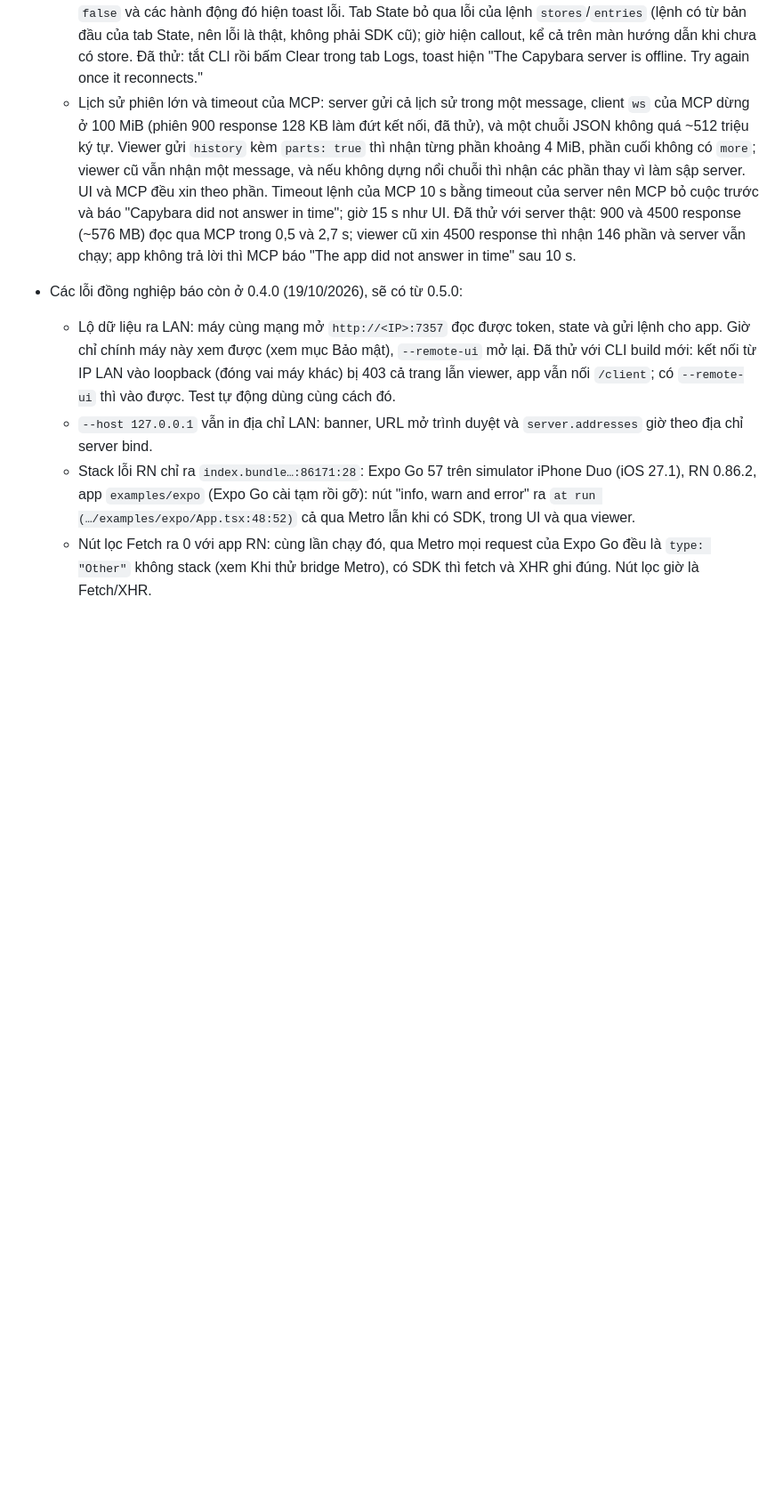
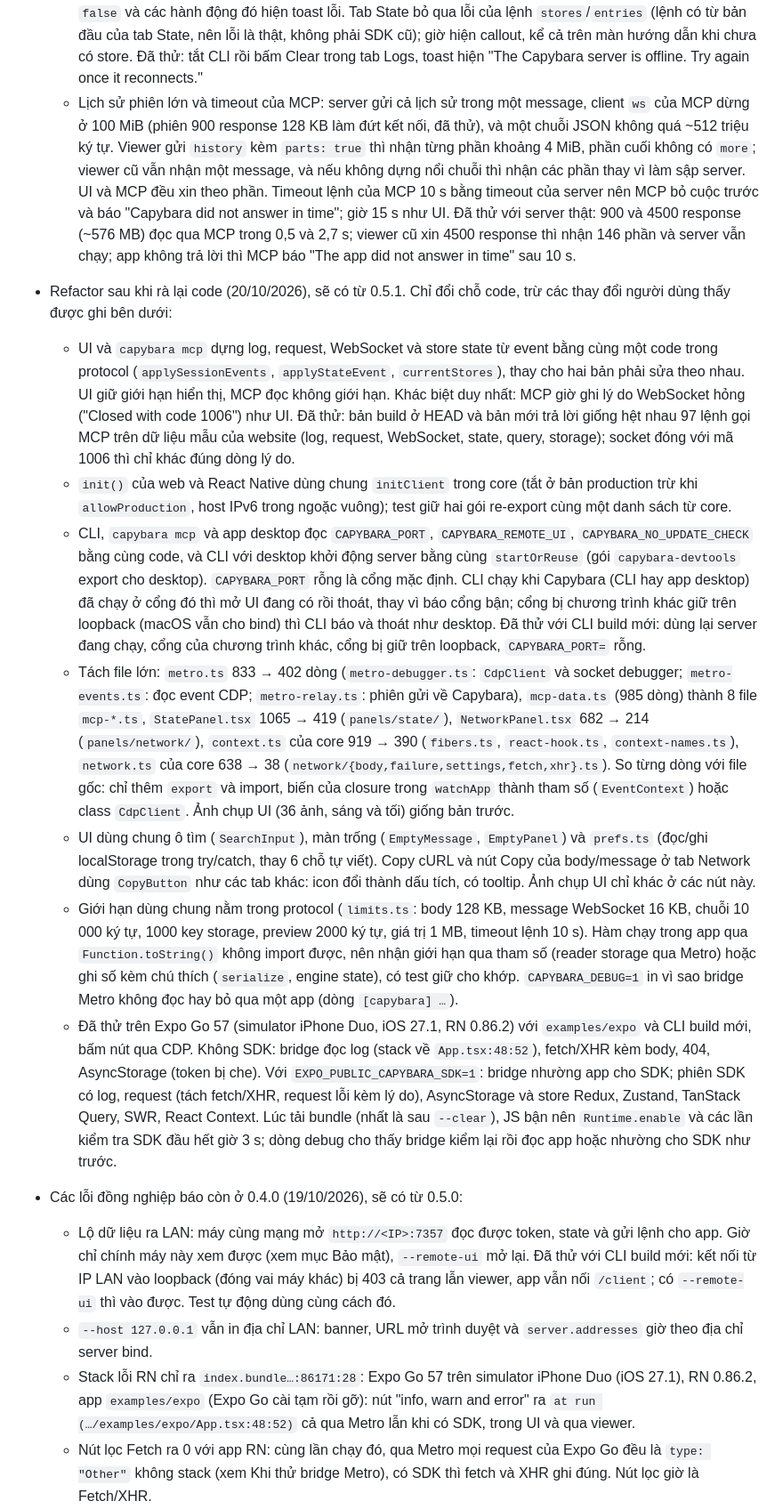
Before and after one commit to lhphuc99/capybara, a Markdown page: docs/PLAN.md, the part around one of its changes. Shown at 89% size. Drawn GitHub-style; blank space fills up the shorter version.

Commit message:
docs(plan): record the refactor round from the code review
One model for the UI and capybara mcp, one initClient, a shared config and server start for the CLI
and the desktop app, the split of the largest files, shared UI pieces and limits, and
CAPYBARA_DEBUG: what changed for users, and what was run to check it, including the Expo example on
an iOS simulator with and without the SDK.

```diff
--- a/docs/PLAN.md
+++ b/docs/PLAN.md
@@ -123,6 +123,15 @@ App (RN / web)                                 Máy dev
   - `stop()` của SDK gỡ patch của thư viện cài sau: XHR, `console` và wrapper AsyncStorage của RN trả lại bản gốc vô điều kiện (fetch, WebSocket, ErrorUtils và shim Redux đã kiểm). Giờ chỉ trả lại khi còn là của mình; wrapper của SDK còn kẹt dưới wrapper khác thì chỉ chuyển tiếp lời gọi, không ghi gì. Test giả lập thư viện bọc sau rồi `stop()`.
   - UI im lặng khi thất bại: `send()` bỏ message khi mất kết nối nên Clear/Remove không làm gì; giờ trả về `false` và các hành động đó hiện toast lỗi. Tab State bỏ qua lỗi của lệnh `stores`/`entries` (lệnh có từ bản đầu của tab State, nên lỗi là thật, không phải SDK cũ); giờ hiện callout, kể cả trên màn hướng dẫn khi chưa có store. Đã thử: tắt CLI rồi bấm Clear trong tab Logs, toast hiện "The Capybara server is offline. Try again once it reconnects."
   - Lịch sử phiên lớn và timeout của MCP: server gửi cả lịch sử trong một message, client `ws` của MCP dừng ở 100 MiB (phiên 900 response 128 KB làm đứt kết nối, đã thử), và một chuỗi JSON không quá ~512 triệu ký tự. Viewer gửi `history` kèm `parts: true` thì nhận từng phần khoảng 4 MiB, phần cuối không có `more`; viewer cũ vẫn nhận một message, và nếu không dựng nổi chuỗi thì nhận các phần thay vì làm sập server. UI và MCP đều xin theo phần. Timeout lệnh của MCP 10 s bằng timeout của server nên MCP bỏ cuộc trước và báo "Capybara did not answer in time"; giờ 15 s như UI. Đã thử với server thật: 900 và 4500 response (~576 MB) đọc qua MCP trong 0,5 và 2,7 s; viewer cũ xin 4500 response thì nhận 146 phần và server vẫn chạy; app không trả lời thì MCP báo "The app did not answer in time" sau 10 s.
+
+- Refactor sau khi rà lại code (20/10/2026), sẽ có từ 0.5.1. Chỉ đổi chỗ code, trừ các thay đổi người dùng thấy được ghi bên dưới:
+  - UI và `capybara mcp` dựng log, request, WebSocket và store state từ event bằng cùng một code trong protocol (`applySessionEvents`, `applyStateEvent`, `currentStores`), thay cho hai bản phải sửa theo nhau. UI giữ giới hạn hiển thị, MCP đọc không giới hạn. Khác biệt duy nhất: MCP giờ ghi lý do WebSocket hỏng ("Closed with code 1006") như UI. Đã thử: bản build ở HEAD và bản mới trả lời giống hệt nhau 97 lệnh gọi MCP trên dữ liệu mẫu của website (log, request, WebSocket, state, query, storage); socket đóng với mã 1006 thì chỉ khác đúng dòng lý do.
+  - `init()` của web và React Native dùng chung `initClient` trong core (tắt ở bản production trừ khi `allowProduction`, host IPv6 trong ngoặc vuông); test giữ hai gói re-export cùng một danh sách từ core.
+  - CLI, `capybara mcp` và app desktop đọc `CAPYBARA_PORT`, `CAPYBARA_REMOTE_UI`, `CAPYBARA_NO_UPDATE_CHECK` bằng cùng code, và CLI với desktop khởi động server bằng cùng `startOrReuse` (gói `capybara-devtools` export cho desktop). `CAPYBARA_PORT` rỗng là cổng mặc định. CLI chạy khi Capybara (CLI hay app desktop) đã chạy ở cổng đó thì mở UI đang có rồi thoát, thay vì báo cổng bận; cổng bị chương trình khác giữ trên loopback (macOS vẫn cho bind) thì CLI báo và thoát như desktop. Đã thử với CLI build mới: dùng lại server đang chạy, cổng của chương trình khác, cổng bị giữ trên loopback, `CAPYBARA_PORT=` rỗng.
+  - Tách file lớn: `metro.ts` 833 → 402 dòng (`metro-debugger.ts`: `CdpClient` và socket debugger; `metro-events.ts`: đọc event CDP; `metro-relay.ts`: phiên gửi về Capybara), `mcp-data.ts` (985 dòng) thành 8 file `mcp-*.ts`, `StatePanel.tsx` 1065 → 419 (`panels/state/`), `NetworkPanel.tsx` 682 → 214 (`panels/network/`), `context.ts` của core 919 → 390 (`fibers.ts`, `react-hook.ts`, `context-names.ts`), `network.ts` của core 638 → 38 (`network/{body,failure,settings,fetch,xhr}.ts`). So từng dòng với file gốc: chỉ thêm `export` và import, biến của closure trong `watchApp` thành tham số (`EventContext`) hoặc class `CdpClient`. Ảnh chụp UI (36 ảnh, sáng và tối) giống bản trước.
+  - UI dùng chung ô tìm (`SearchInput`), màn trống (`EmptyMessage`, `EmptyPanel`) và `prefs.ts` (đọc/ghi localStorage trong try/catch, thay 6 chỗ tự viết). Copy cURL và nút Copy của body/message ở tab Network dùng `CopyButton` như các tab khác: icon đổi thành dấu tích, có tooltip. Ảnh chụp UI chỉ khác ở các nút này.
+  - Giới hạn dùng chung nằm trong protocol (`limits.ts`: body 128 KB, message WebSocket 16 KB, chuỗi 10 000 ký tự, 1000 key storage, preview 2000 ký tự, giá trị 1 MB, timeout lệnh 10 s). Hàm chạy trong app qua `Function.toString()` không import được, nên nhận giới hạn qua tham số (reader storage qua Metro) hoặc ghi số kèm chú thích (`serialize`, engine state), có test giữ cho khớp. `CAPYBARA_DEBUG=1` in vì sao bridge Metro không đọc hay bỏ qua một app (dòng `[capybara] …`).
+  - Đã thử trên Expo Go 57 (simulator iPhone Duo, iOS 27.1, RN 0.86.2) với `examples/expo` và CLI build mới, bấm nút qua CDP. Không SDK: bridge đọc log (stack về `App.tsx:48:52`), fetch/XHR kèm body, 404, AsyncStorage (token bị che). Với `EXPO_PUBLIC_CAPYBARA_SDK=1`: bridge nhường app cho SDK; phiên SDK có log, request (tách fetch/XHR, request lỗi kèm lý do), AsyncStorage và store Redux, Zustand, TanStack Query, SWR, React Context. Lúc tải bundle (nhất là sau `--clear`), JS bận nên `Runtime.enable` và các lần kiểm tra SDK đầu hết giờ 3 s; dòng debug cho thấy bridge kiểm lại rồi đọc app hoặc nhường cho SDK như trước.
 
 - Các lỗi đồng nghiệp báo còn ở 0.4.0 (19/10/2026), sẽ có từ 0.5.0:
   - Lộ dữ liệu ra LAN: máy cùng mạng mở `http://<IP>:7357` đọc được token, state và gửi lệnh cho app. Giờ chỉ chính máy này xem được (xem mục Bảo mật), `--remote-ui` mở lại. Đã thử với CLI build mới: kết nối từ IP LAN vào loopback (đóng vai máy khác) bị 403 cả trang lẫn viewer, app vẫn nối `/client`; có `--remote-ui` thì vào được. Test tự động dùng cùng cách đó.
```
Also changed, not shown: other parts of docs/PLAN.md (+1 -1 lines).
